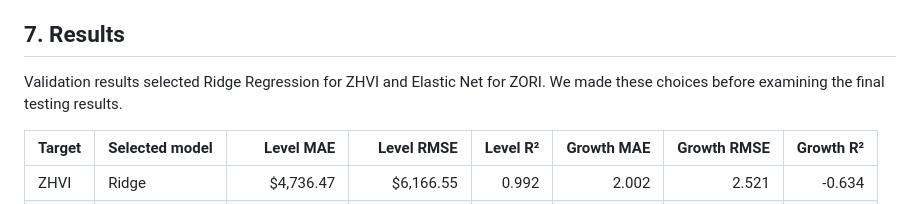
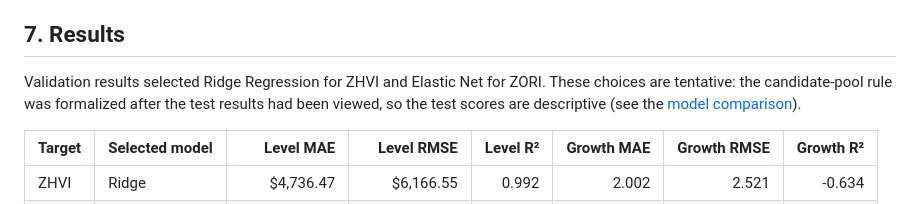
Before and after one commit to Erdos-Projects/fall-2026-rent-or-buy, a Markdown page: docs/evaluation_plan.md, the part around the change. GitHub-like rendering.

Commit message:
Align evaluation plan with Checkpoint 4 on test-result timing

```diff
--- a/docs/evaluation_plan.md
+++ b/docs/evaluation_plan.md
@@ -65,7 +65,7 @@ We followed these rules to prevent the models from using future information:
 
 ## 7. Results
 
-Validation results selected Ridge Regression for ZHVI and Elastic Net for ZORI. We made these choices before examining the final testing results.
+Validation results selected Ridge Regression for ZHVI and Elastic Net for ZORI. These choices are tentative: the candidate-pool rule was formalized after the test results had been viewed, so the test scores are descriptive (see the [model comparison](checkpoint4_model_compare.md)).
 
 | Target | Selected model | Level MAE | Level RMSE | Level R² | Growth MAE | Growth RMSE | Growth R² |
 |---|---|---:|---:|---:|---:|---:|---:|
```
